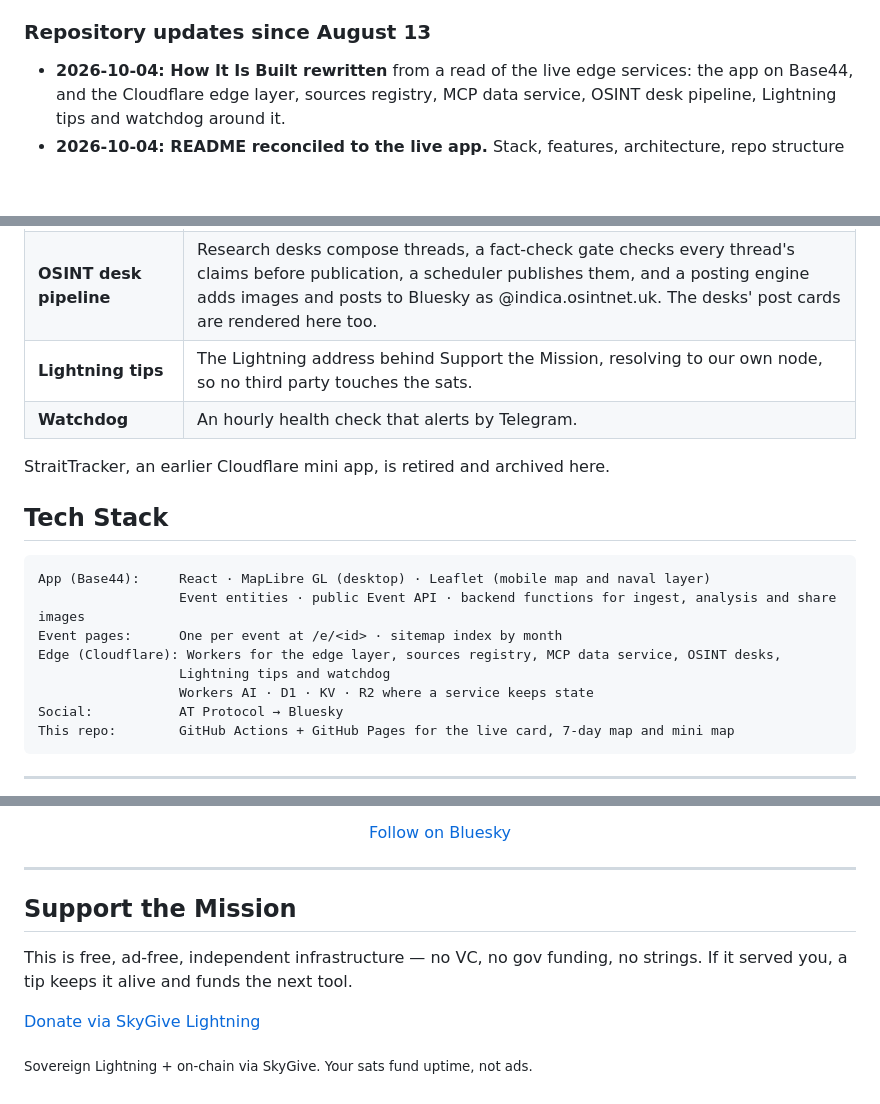
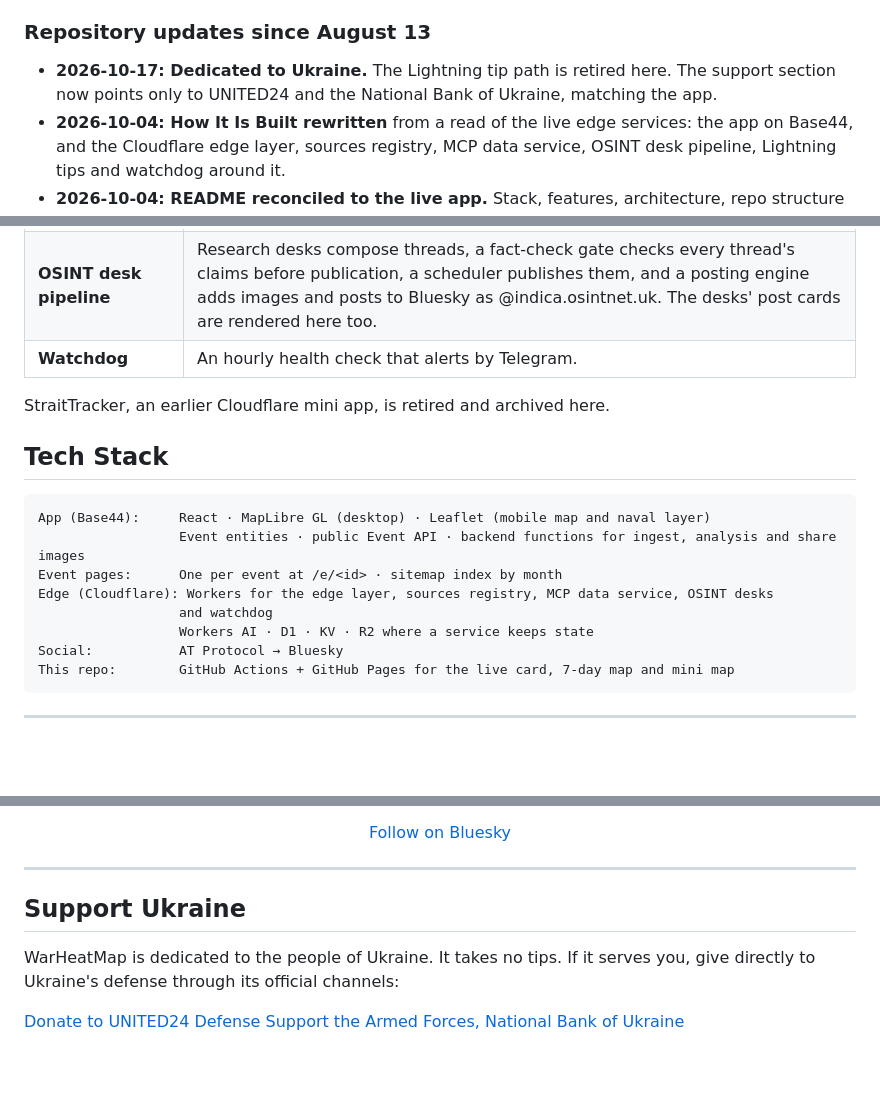
Before and after one commit to indicaindependent/warheatmap, a Markdown page: README.md, 3 parts joined by grey strips. Drawn GitHub-style; blank space fills up the shorter version.

Commit message:
Dedicate the support section to Ukraine: UNITED24 and the National Bank of Ukraine only; retire the Lightning tip row and wording

```diff
--- a/README.md
+++ b/README.md
@@ -46,6 +46,7 @@ From 2026-09-28 on, every change to the app or this repo gets a dated entry here
 
 ### Repository updates since August 13
 
+- **2026-10-17: Dedicated to Ukraine.** The Lightning tip path is retired here. The support section now points only to UNITED24 and the National Bank of Ukraine, matching the app.
 - **2026-10-04: How It Is Built rewritten** from a read of the live edge services: the app on Base44, and the
   Cloudflare edge layer, sources registry, MCP data service, OSINT desk pipeline, Lightning tips and
   watchdog around it.
@@ -244,7 +245,6 @@ repository.
 | **Sources registry and news research** | Holds the public, fail-closed allowlist of outlets and gathers headlines region by region. The app ingests only headlines that pass it. |
 | **Agent data service (MCP)** | A Model Context Protocol server over the app's Event and Source data, so our AI agents can read the event corpus, conflict and source stats and run SEO audits. Tool discovery is open; reading and curating events requires owner authorization. |
 | **OSINT desk pipeline** | Research desks compose threads, a fact-check gate checks every thread's claims before publication, a scheduler publishes them, and a posting engine adds images and posts to Bluesky as @indica.osintnet.uk. The desks' post cards are rendered here too. |
-| **Lightning tips** | The Lightning address behind Support the Mission, resolving to our own node, so no third party touches the sats. |
 | **Watchdog** | An hourly health check that alerts by Telegram. |
 
 StraitTracker, an earlier Cloudflare mini app, is retired and archived here.
@@ -255,8 +255,8 @@ StraitTracker, an earlier Cloudflare mini app, is retired and archived here.
 App (Base44):     React · MapLibre GL (desktop) · Leaflet (mobile map and naval layer)
                   Event entities · public Event API · backend functions for ingest, analysis and share images
 Event pages:      One per event at /e/<id> · sitemap index by month
-Edge (Cloudflare): Workers for the edge layer, sources registry, MCP data service, OSINT desks,
-                  Lightning tips and watchdog
+Edge (Cloudflare): Workers for the edge layer, sources registry, MCP data service, OSINT desks
+                  and watchdog
                   Workers AI · D1 · KV · R2 where a service keeps state
 Social:           AT Protocol → Bluesky
 This repo:        GitHub Actions + GitHub Pages for the live card, 7-day map and mini map
@@ -360,11 +360,9 @@ PRs welcome. If you spot a conflict zone we're missing or a broken data feed —
 
 ---
 
-## Support the Mission
+## Support Ukraine
 
-This is free, ad-free, independent infrastructure — no VC, no gov funding, no strings. If it served you, a tip keeps it alive and funds the next tool.
+WarHeatMap is dedicated to the people of Ukraine. It takes no tips. If it serves you, give directly to Ukraine's defense through its official channels:
 
-[Donate via SkyGive](https://donate.skygive.app/)
-[Lightning](https://donate.skygive.app/)
-
-<sub> Sovereign Lightning + on-chain via SkyGive. Your sats fund uptime, not ads.</sub>
+[Donate to UNITED24 Defense](https://u24.gov.ua/donate/defense)
+[Support the Armed Forces, National Bank of Ukraine](https://bank.gov.ua/en/about/support-the-armed-forces/)
```
